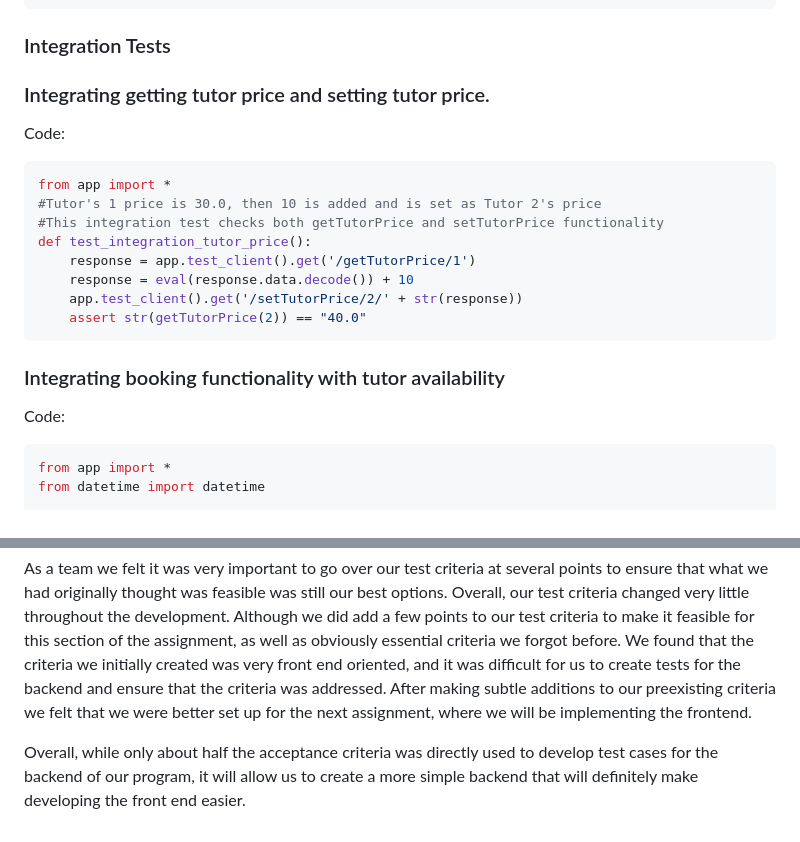
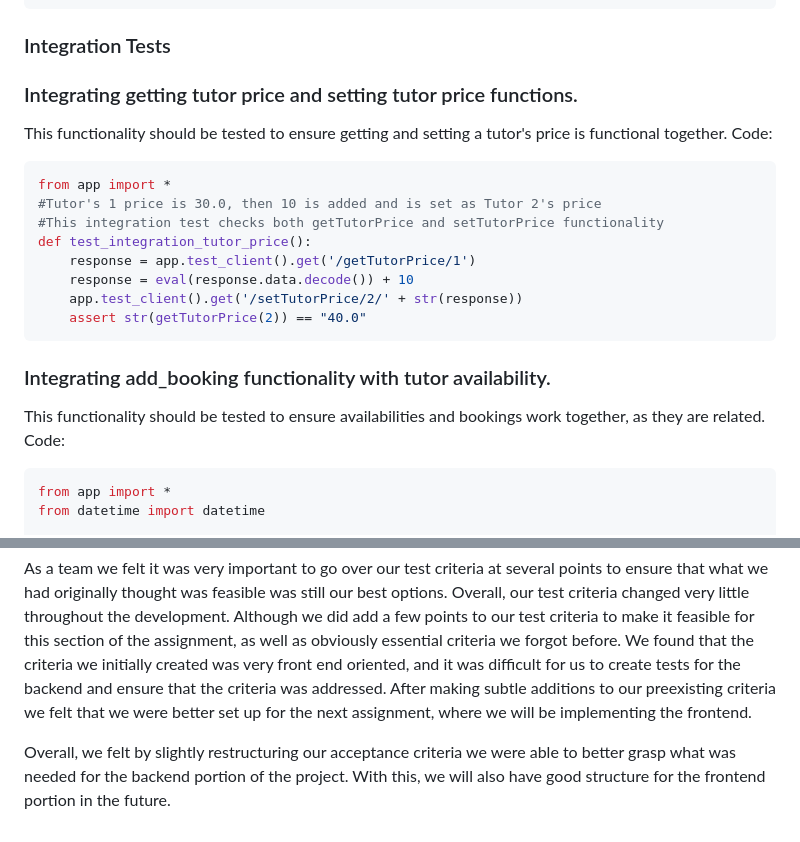
Before and after one commit to uvic-seng321/project-decimal-dogs-5, a Markdown page: README.md, 2 parts joined by grey strips. Drawn GitHub-style.

Commit message:
Updated Integration tests with additional comments

````diff
--- a/README.md
+++ b/README.md
@@ -143,7 +143,8 @@ def test_student_exists():
 ```
 
 ### Integration Tests
-### Integrating getting tutor price and setting tutor price.
+### Integrating getting tutor price and setting tutor price functions.
+This functionality should be tested to ensure getting and setting a tutor's price is functional together.
 Code:
 ```python
 from app import *
@@ -156,7 +157,8 @@ def test_integration_tutor_price():
     assert str(getTutorPrice(2)) == "40.0"
 ```
 
-### Integrating booking functionality with tutor availability
+### Integrating add_booking functionality with tutor availability.
+This functionality should be tested to ensure availabilities and bookings work together, as they are related.
 Code:
 ```python
 from app import *
@@ -201,4 +203,4 @@ Test driven development helped us develop the backend of our program in many way
 
 As a team we felt it was very important to go over our test criteria at several points to ensure that what we had originally thought was feasible was still our best options. Overall, our test criteria changed very little throughout the development. Although we did add a few points to our test criteria to make it feasible for this section of the assignment, as well as obviously essential criteria we forgot before. We found that the criteria we initially created was very front end oriented, and it was difficult for us to create tests for the backend and ensure that the criteria was addressed. After making subtle additions to our preexisting criteria we felt that we were better set up for the next assignment, where we will be implementing the frontend.
 
-Overall, while only about half the acceptance criteria was directly used to develop test cases for the backend of our program, it will allow us to create a more simple backend that will definitely make developing the front end easier.
+Overall, we felt by slightly restructuring our acceptance criteria we were able to better grasp what was needed for the backend portion of the project. With this, we will also have good structure for the frontend portion in the future.
````
